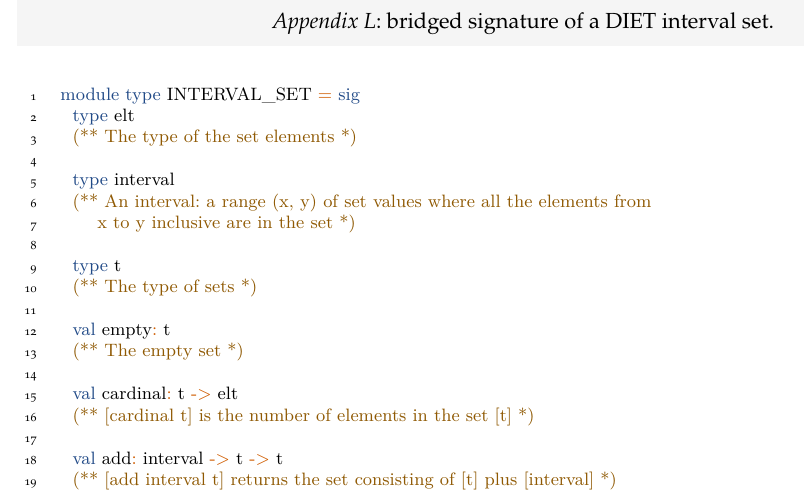
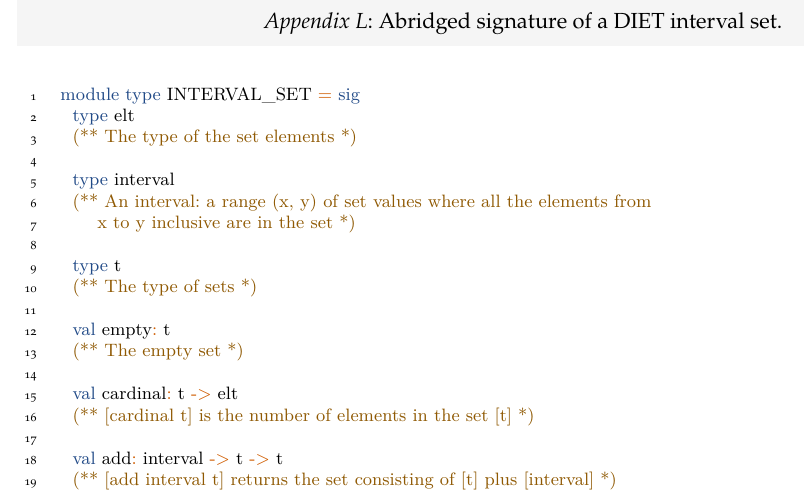
Before and after one commit to liautaud/master-thesis, a LaTeX document (main.tex, which reads appendices/12-diet-sig.tex): part of page 39 of 40, cut so that both start at the same text. Compiled offline with XeLaTeX.

Commit message:
Fixed a typo in the last appendix.

```diff
--- a/appendices/12-diet-sig.tex
+++ b/appendices/12-diet-sig.tex
@@ -1,4 +1,4 @@
-\section{bridged signature of a DIET interval set.}
+\section{Abridged signature of a DIET interval set.}
 \label{app:diet-sig}
 
 \centering
```
